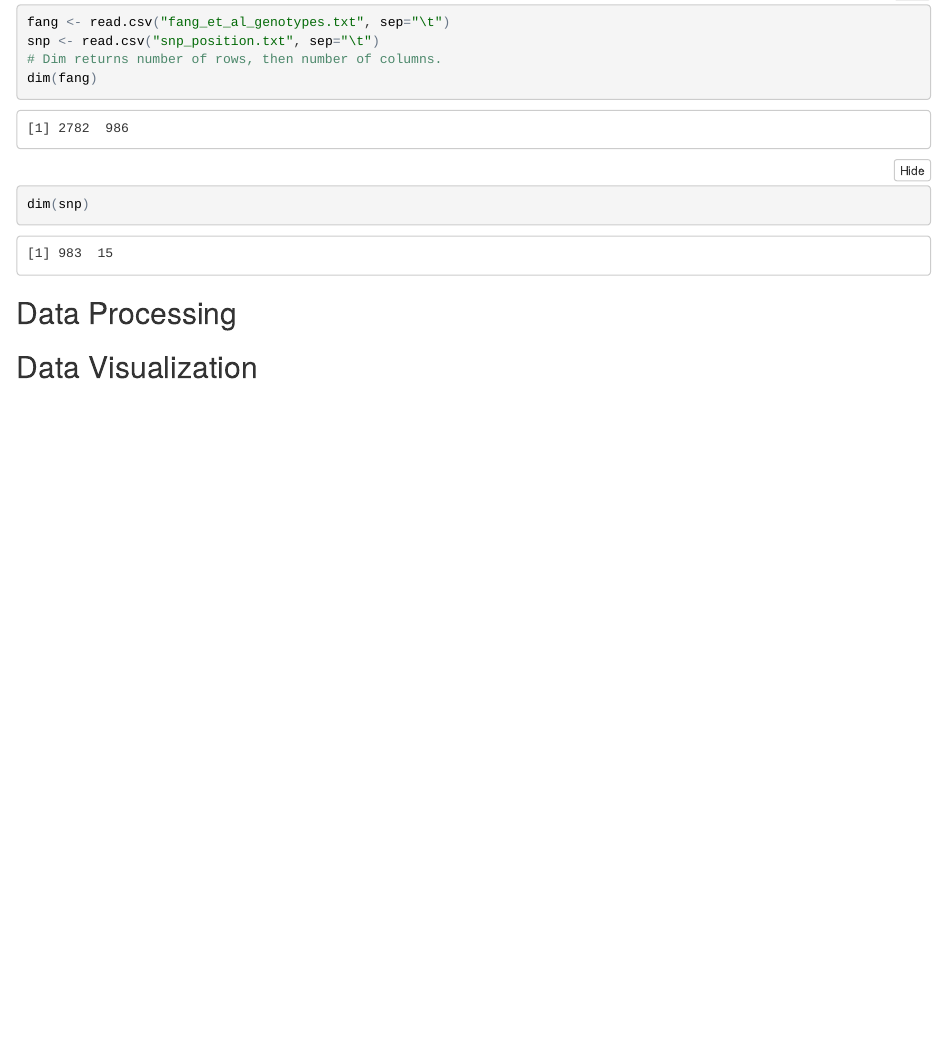
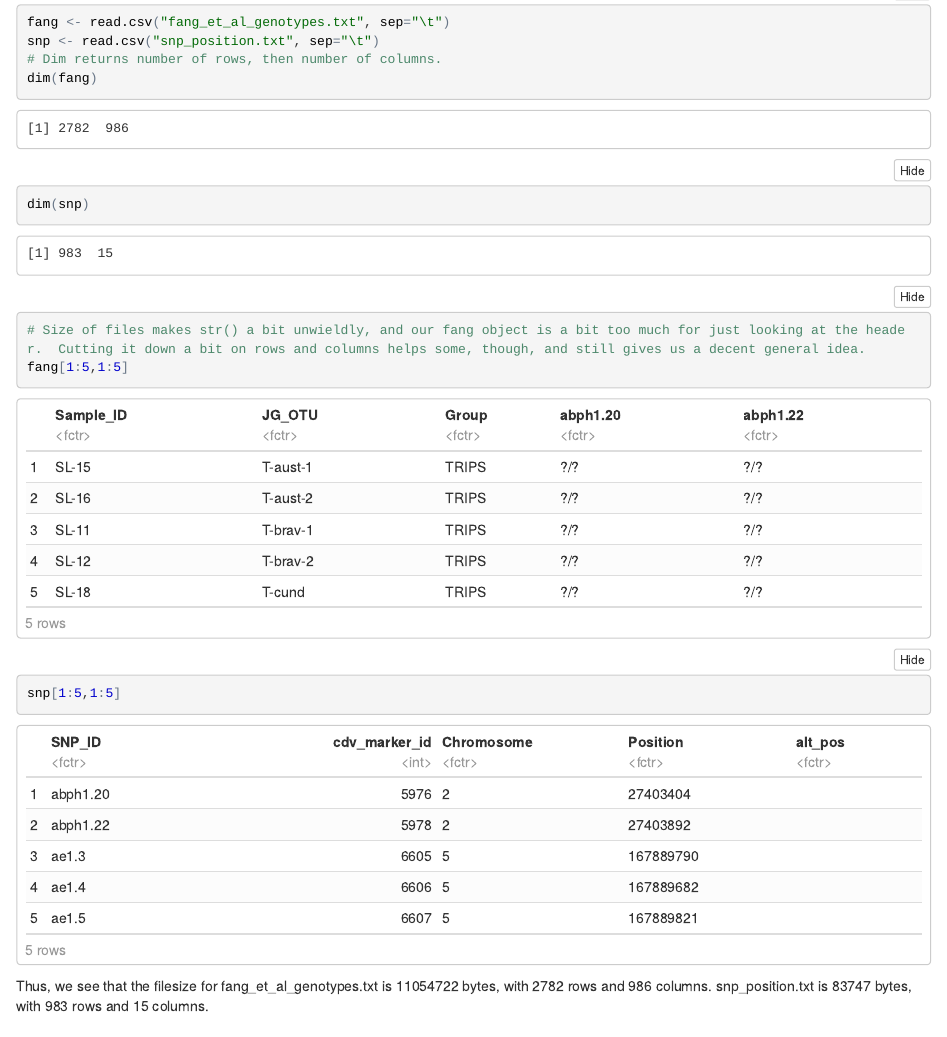
Before and after one commit to wiese150/Wiese_R_Assignment, an R Markdown document (README.Rmd): the page in a window 1100 px wide, from 880 px down. The pictures show the output file README.nb.html that the author committed with the source, opened offline.

Commit message:
Well, really finished the inspection portion.

````diff
--- a/README.Rmd
+++ b/README.Rmd
@@ -33,7 +33,11 @@ snp <- read.csv("snp_position.txt", sep="\t")
 # Dim returns number of rows, then number of columns.
 dim(fang)
 dim(snp)
+# Size of files makes str() a bit unwieldly, and our fang object is a bit too much for just looking at the header.  Cutting it down a bit on rows and columns helps some, though, and still gives us a decent general idea.
+fang[1:5,1:5]
+snp[1:5,1:5]
 ```
+Thus, we see that the filesize for fang_et_al_genotypes.txt is 11054722 bytes, with 2782 rows and 986 columns.  snp_position.txt is 83747 bytes, with 983 rows and 15 columns.
 
 ## Data Processing
 
````
Also changed, not shown: README.nb.html.
